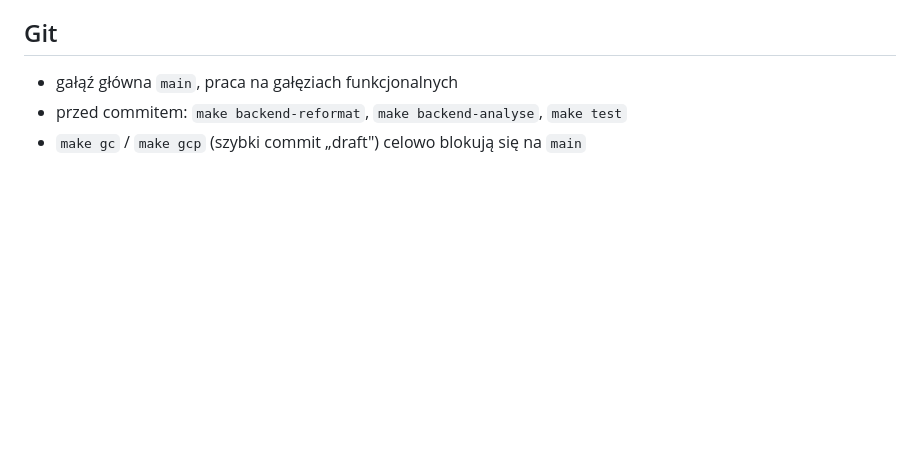
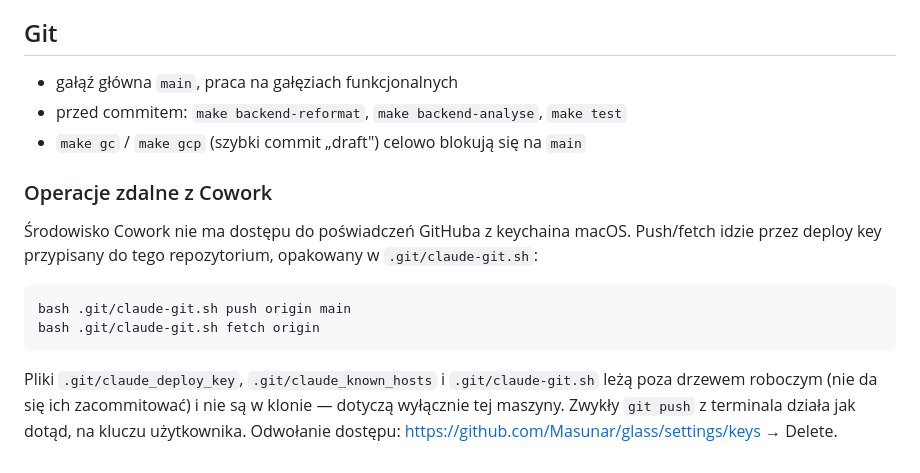
Before and after one commit to Masunar/glass, a Markdown page: CLAUDE.md, the part around the change. Drawn GitHub-style; blank space fills up the shorter version.

Commit message:
docs: opis mostka git dla Cowork w CLAUDE.md
Operacje zdalne ze środowiska Cowork idą przez deploy key repozytorium
opakowany w .git/claude-git.sh — poświadczenia z keychaina macOS
nie są tam dostępne.

Co-Authored-By: Claude Opus 5 <noreply@anthropic.com>
Claude-Session: https://claude.ai/code/session_018NdhUnHhWKm9mujjBEj2NR

````diff
--- a/CLAUDE.md
+++ b/CLAUDE.md
@@ -151,3 +151,18 @@ Nieśledzone w gitcie, tworzone ze wzorców: `.env` ← `.env.example`,
 - gałąź główna `main`, praca na gałęziach funkcjonalnych
 - przed commitem: `make backend-reformat`, `make backend-analyse`, `make test`
 - `make gc` / `make gcp` (szybki commit „draft") celowo blokują się na `main`
+
+### Operacje zdalne z Cowork
+
+Środowisko Cowork nie ma dostępu do poświadczeń GitHuba z keychaina macOS. Push/fetch idzie
+przez deploy key przypisany do tego repozytorium, opakowany w `.git/claude-git.sh`:
+
+```bash
+bash .git/claude-git.sh push origin main
+bash .git/claude-git.sh fetch origin
+```
+
+Pliki `.git/claude_deploy_key`, `.git/claude_known_hosts` i `.git/claude-git.sh` leżą poza
+drzewem roboczym (nie da się ich zacommitować) i nie są w klonie — dotyczą wyłącznie tej maszyny.
+Zwykły `git push` z terminala działa jak dotąd, na kluczu użytkownika. Odwołanie dostępu:
+https://github.com/Masunar/glass/settings/keys → Delete.
````
